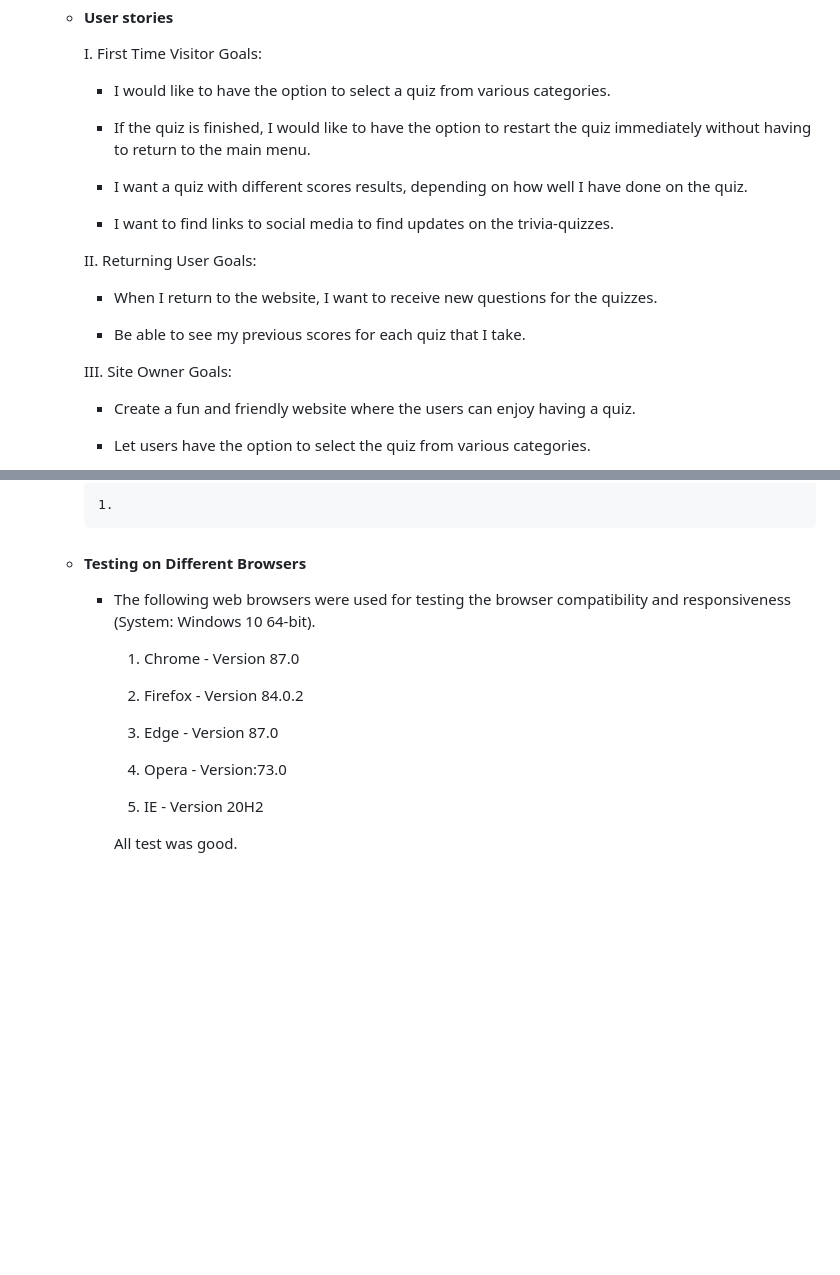
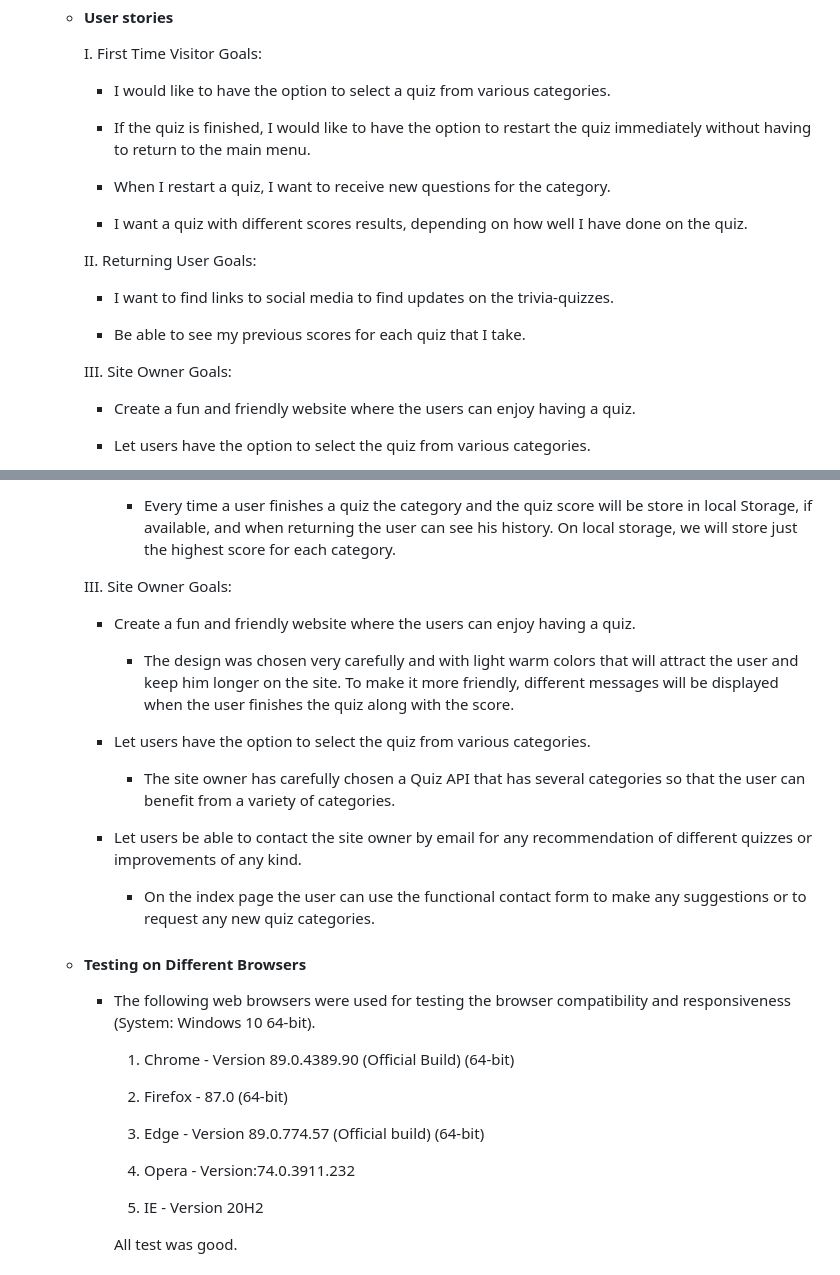
Before and after one commit to constantinadrian/Trivia_Quiz, a Markdown page: README.md, 2 parts joined by grey strips. GitHub-like rendering; blank space fills up the shorter version.

```diff
--- a/README.md
+++ b/README.md
@@ -18,17 +18,17 @@ Trivia Quiz is a quiz app build to attract all categories of users by providing
 
     - If the quiz is finished, I would like to have the option to restart the quiz immediately without having to return to the main menu.
 
+    - When I restart a quiz, I want to receive new questions for the category.
+
     - I want a quiz with different scores results, depending on how well I have done on the quiz.
+
+    II.	Returning User Goals:
 
     - I want to find links to social media to find updates on the trivia-quizzes.
 
-    II.	Returning User Goals:
-
-    - When I return to the website, I want to receive new questions for the quizzes.
-
     - Be able to see my previous scores for each quiz that I take.
 
-    III.	Site Owner Goals:
+    III. Site Owner Goals:
 
     - Create a fun and friendly website where the users can enjoy having a quiz.
 
@@ -237,17 +249,31 @@ Trivia Quiz is a quiz app build to attract all categories of users by providing
 
-        1.
+        - Every time a user finishes a quiz the category and the quiz score will be store in local Storage, if available, and when returning the user can see his history. On local storage, we will store just the highest score for each category.
+
+    III. Site Owner Goals:
+
+    - Create a fun and friendly website where the users can enjoy having a quiz.
+
+        - The design was chosen very carefully and with light warm colors that will attract the user and keep him longer on the site. To make it more friendly, different messages will be displayed when the user finishes the quiz along with the score.
+
+    - Let users have the option to select the quiz from various categories.
+
+        - The site owner has carefully chosen a Quiz API that has several categories so that the user can benefit from a variety of categories.
+
+    - Let users be able to contact the site owner by email for any recommendation of different quizzes or improvements of any kind.
+
+        - On the index page the user can use the functional contact form to make any suggestions or to request any new quiz categories.
 
   - #### Testing on Different Browsers
 
     - The following web browsers were used for testing the browser compatibility and responsiveness (System: Windows 10 64-bit).
 
-        1. Chrome - Version 87.0
+        1. Chrome - Version 89.0.4389.90 (Official Build) (64-bit)
 
-        2. Firefox - Version 84.0.2
+        2. Firefox - 87.0 (64-bit)
 
-        3. Edge - Version 87.0
+        3. Edge - Version 89.0.774.57 (Official build) (64-bit)
 
-        4. Opera - Version:73.0
+        4. Opera - Version:74.0.3911.232
 
         5. IE - Version 20H2
 
```
Also changed, not shown: other parts of README.md (+61 -19 lines), assets/readme/game-css-validator-result.png (added), assets/readme/game-page-test.png (added), assets/readme/gtmetrix-game.png (added), assets/readme/gtmetrix-index.png (added), assets/readme/index-page-test.png (added), assets/readme/style-css-validator-result.png (added).
